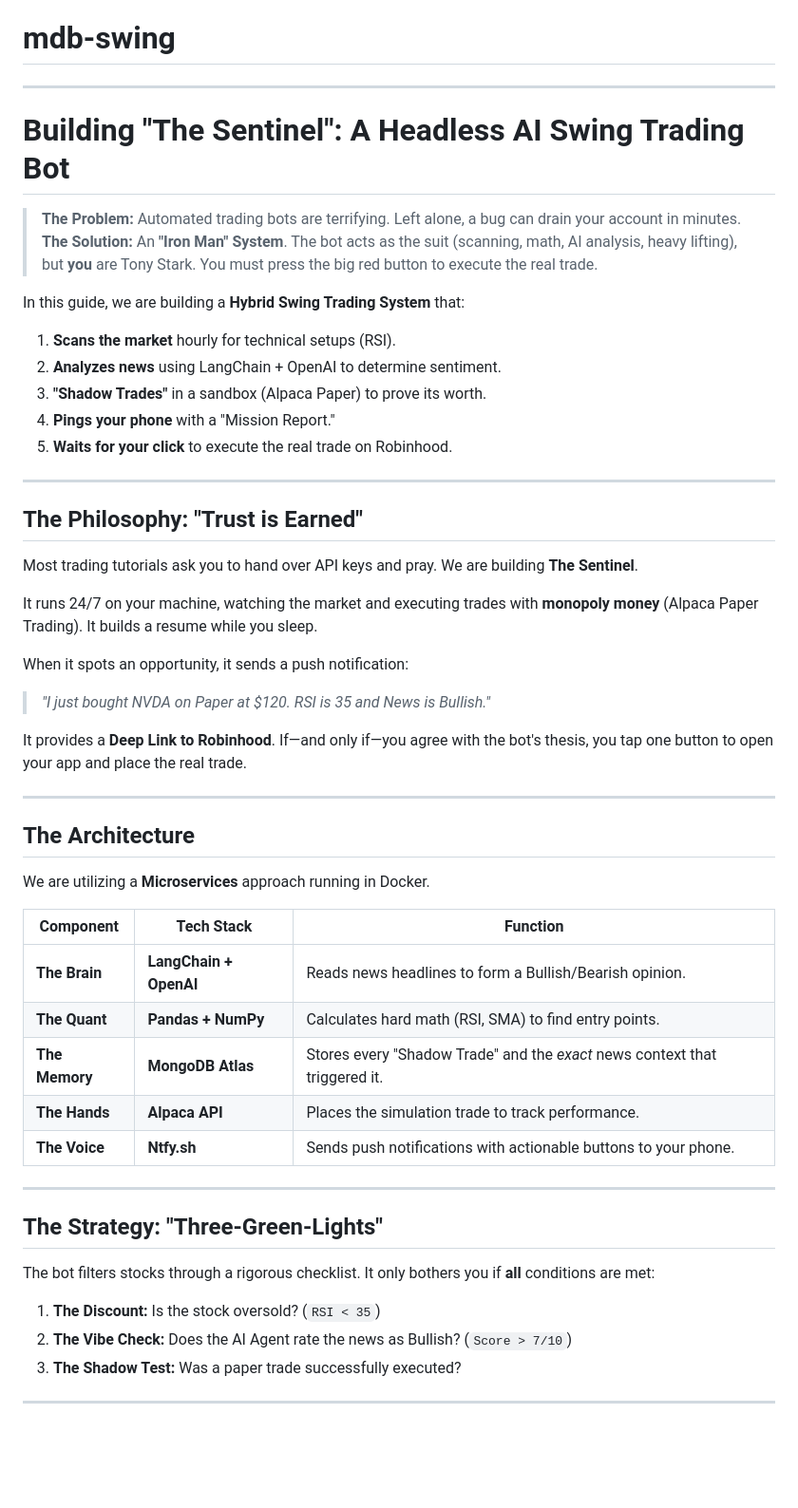
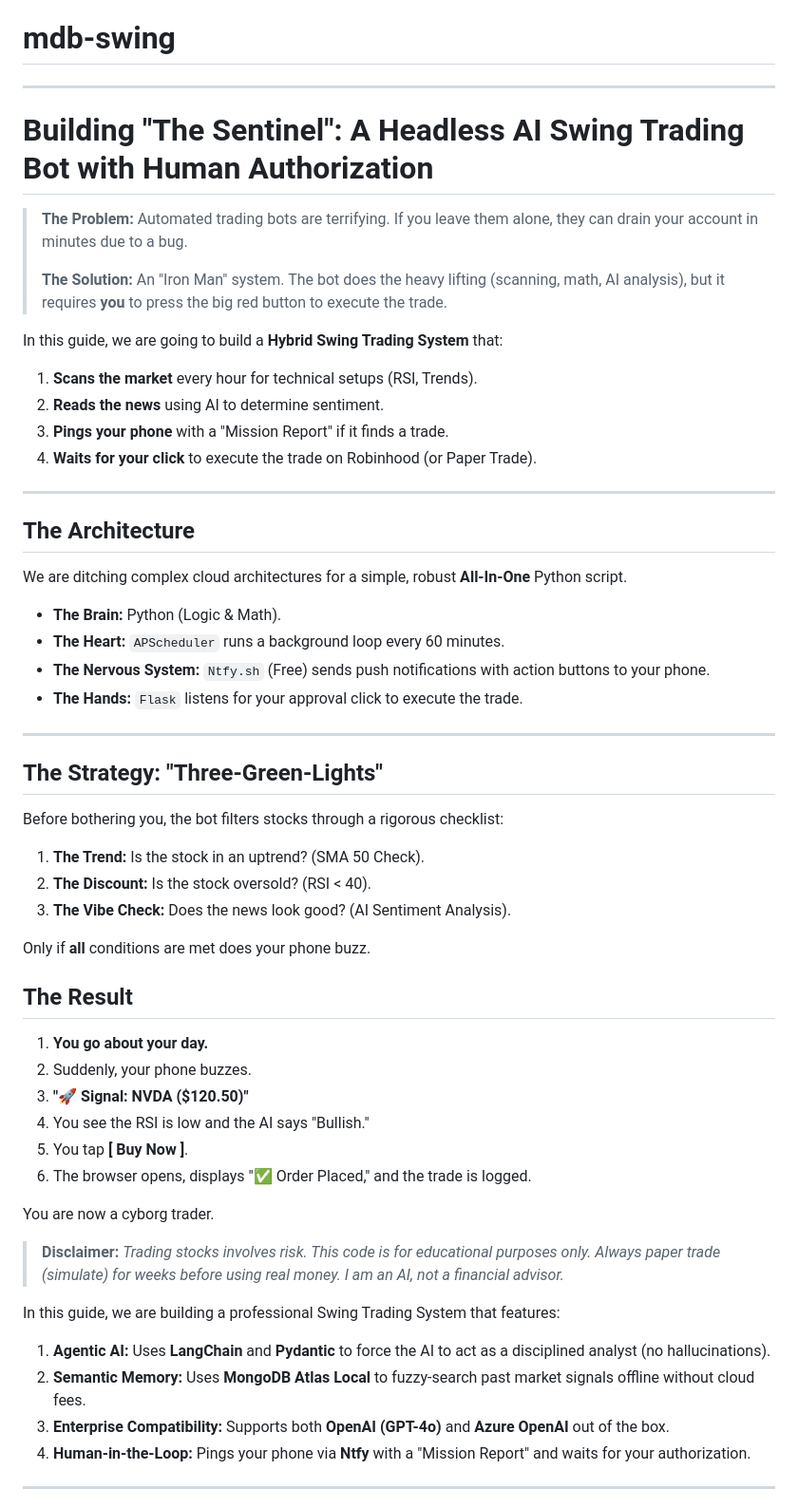
Before and after one commit to ranfysvalle02/mdb-swing, a Markdown page: README.md, the part around one of its changes. Shown at 95% size. Drawn GitHub-style; blank space fills up the shorter version.

```diff
--- a/README.md
+++ b/README.md
@@ -1,57 +1,60 @@
 # mdb-swing
 
----
+----
+# Building "The Sentinel": A Headless AI Swing Trading Bot with Human Authorization
 
-# Building "The Sentinel": A Headless AI Swing Trading Bot
+> **The Problem:** Automated trading bots are terrifying. If you leave them alone, they can drain your account in minutes due to a bug.
+>
+> **The Solution:** An "Iron Man" system. The bot does the heavy lifting (scanning, math, AI analysis), but it requires **you** to press the big red button to execute the trade.
 
-> **The Problem:** Automated trading bots are terrifying. Left alone, a bug can drain your account in minutes.
-> **The Solution:** An **"Iron Man" System**. The bot acts as the suit (scanning, math, AI analysis, heavy lifting), but **you** are Tony Stark. You must press the big red button to execute the real trade.
-
-In this guide, we are building a **Hybrid Swing Trading System** that:
-
-1. **Scans the market** hourly for technical setups (RSI).
-2. **Analyzes news** using LangChain + OpenAI to determine sentiment.
-3. **"Shadow Trades"** in a sandbox (Alpaca Paper) to prove its worth.
-4. **Pings your phone** with a "Mission Report."
-5. **Waits for your click** to execute the real trade on Robinhood.
-
----
-
-## The Philosophy: "Trust is Earned"
-
-Most trading tutorials ask you to hand over API keys and pray. We are building **The Sentinel**.
-
-It runs 24/7 on your machine, watching the market and executing trades with **monopoly money** (Alpaca Paper Trading). It builds a resume while you sleep.
-
-When it spots an opportunity, it sends a push notification:
-
-> *"I just bought NVDA on Paper at $120. RSI is 35 and News is Bullish."*
-
-It provides a **Deep Link to Robinhood**. If—and only if—you agree with the bot's thesis, you tap one button to open your app and place the real trade.
+In this guide, we are going to build a **Hybrid Swing Trading System** that:
+1.  **Scans the market** every hour for technical setups (RSI, Trends).
+2.  **Reads the news** using AI to determine sentiment.
+3.  **Pings your phone** with a "Mission Report" if it finds a trade.
+4.  **Waits for your click** to execute the trade on Robinhood (or Paper Trade).
 
 ---
 
 ## The Architecture
 
-We are utilizing a **Microservices** approach running in Docker.
+We are ditching complex cloud architectures for a simple, robust **All-In-One** Python script.
 
-| Component | Tech Stack | Function |
-| --- | --- | --- |
-| **The Brain** | **LangChain + OpenAI** | Reads news headlines to form a Bullish/Bearish opinion. |
-| **The Quant** | **Pandas + NumPy** | Calculates hard math (RSI, SMA) to find entry points. |
-| **The Memory** | **MongoDB Atlas** | Stores every "Shadow Trade" and the *exact* news context that triggered it. |
-| **The Hands** | **Alpaca API** | Places the simulation trade to track performance. |
-| **The Voice** | **Ntfy.sh** | Sends push notifications with actionable buttons to your phone. |
+* **The Brain:** Python (Logic & Math).
+* **The Heart:** `APScheduler` runs a background loop every 60 minutes.
+* **The Nervous System:** `Ntfy.sh` (Free) sends push notifications with action buttons to your phone.
+* **The Hands:** `Flask` listens for your approval click to execute the trade.
 
 ---
 
 ## The Strategy: "Three-Green-Lights"
 
-The bot filters stocks through a rigorous checklist. It only bothers you if **all** conditions are met:
+Before bothering you, the bot filters stocks through a rigorous checklist:
 
-1. **The Discount:** Is the stock oversold? (`RSI < 35`)
-2. **The Vibe Check:** Does the AI Agent rate the news as Bullish? (`Score > 7/10`)
-3. **The Shadow Test:** Was a paper trade successfully executed?
+1.  **The Trend:** Is the stock in an uptrend? (SMA 50 Check).
+2.  **The Discount:** Is the stock oversold? (RSI < 40).
+3.  **The Vibe Check:** Does the news look good? (AI Sentiment Analysis).
+
+Only if **all** conditions are met does your phone buzz.
+
+## The Result
+
+1. **You go about your day.**
+2. Suddenly, your phone buzzes.
+3. **"🚀 Signal: NVDA ($120.50)"**
+4. You see the RSI is low and the AI says "Bullish."
+5. You tap **[ Buy Now ]**.
+6. The browser opens, displays "✅ Order Placed," and the trade is logged.
+
+You are now a cyborg trader.
+
+> **Disclaimer:** *Trading stocks involves risk. This code is for educational purposes only. Always paper trade (simulate) for weeks before using real money. I am an AI, not a financial advisor.*
+
+In this guide, we are building a professional Swing Trading System that features:
+
+1. **Agentic AI:** Uses **LangChain** and **Pydantic** to force the AI to act as a disciplined analyst (no hallucinations).
+2. **Semantic Memory:** Uses **MongoDB Atlas Local** to fuzzy-search past market signals offline without cloud fees.
+3. **Enterprise Compatibility:** Supports both **OpenAI (GPT-4o)** and **Azure OpenAI** out of the box.
+4. **Human-in-the-Loop:** Pings your phone via **Ntfy** with a "Mission Report" and waits for your authorization.
 
 ---
 
```
Also changed, not shown: other parts of README.md (+151 -83 lines).
